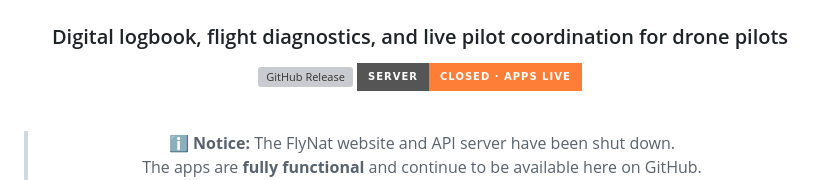
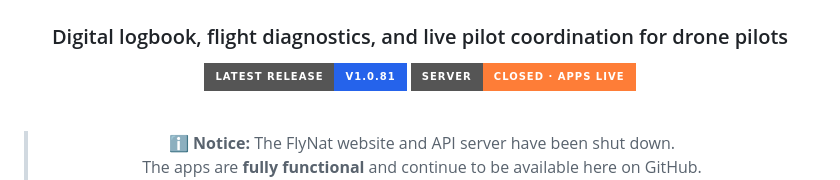
Before and after one commit to FlyNat/FlyNat, a Markdown page: README.md, the part around the change. Rendered like a GitHub page; badges without logos; grey boxes are pictures that could not be loaded.

Commit message:
Fix release badge to v1.0.81

```diff
--- a/README.md
+++ b/README.md
@@ -4,7 +4,7 @@
 
 ### Digital logbook, flight diagnostics, and live pilot coordination for drone pilots
 
-[![GitHub Release](https://img.shields.io/github/v/release/FlyNat/FlyNat?style=for-the-badge&label=Latest+Release&color=2563eb)](https://github.com/FlyNat/FlyNat/releases/latest)
+[![GitHub Release](https://img.shields.io/badge/Latest%20Release-v1.0.81-2563eb?style=for-the-badge)](https://github.com/FlyNat/FlyNat/releases/latest)
 [![Status](https://img.shields.io/badge/Server-Closed%20·%20Apps%20Live-orange?style=for-the-badge)]()
 
 <br/>
```
